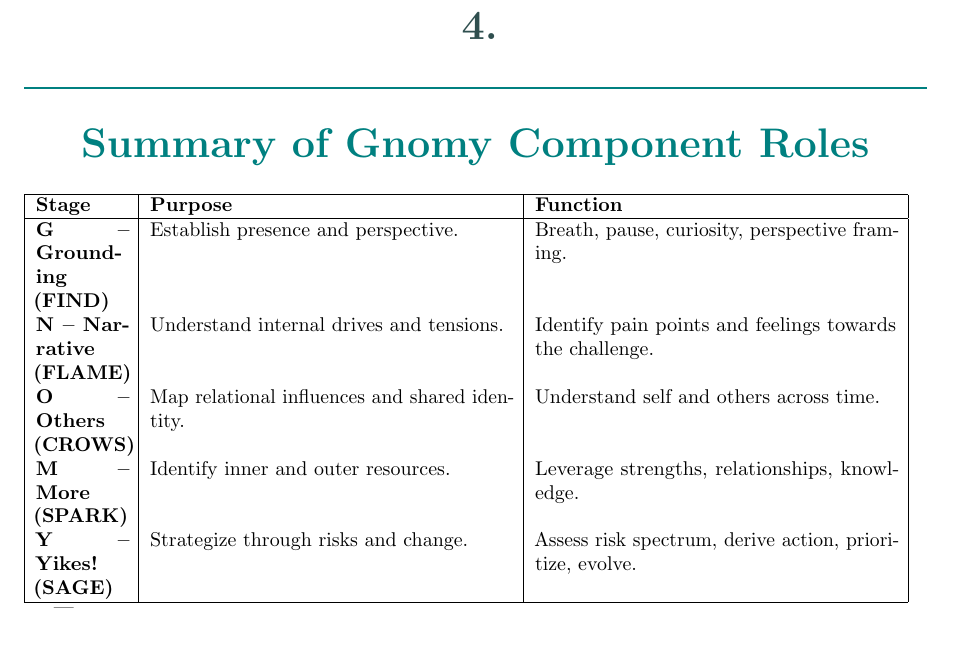
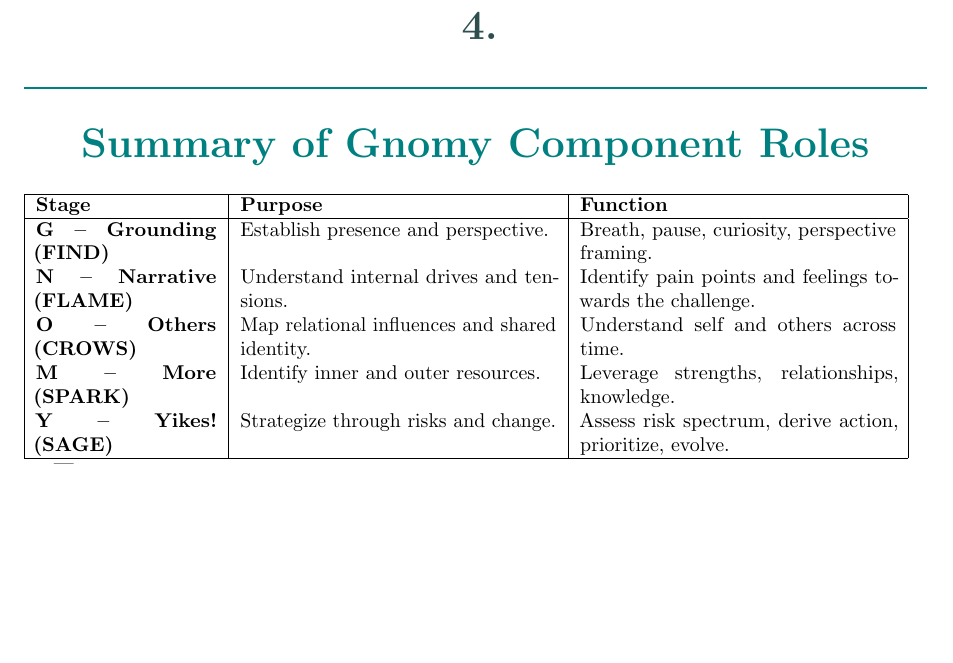
Before and after one commit to RickardHultgren/gnomyframework, a LaTeX document (GnomyFramework.tex): part of page 3 of 9, cut so that both start at the same text, the shorter picture padded with empty space. Compiled offline with pdfLaTeX.

Commit message:
Update GnomyFramework.tex

```diff
--- a/GnomyFramework.tex
+++ b/GnomyFramework.tex
@@ -159,7 +159,7 @@ To support leaders in:
 ---
 
 \section{Summary of Gnomy Component Roles}
-\begin{tabular}{|p{0.1\textwidth}|p{0.4\textwidth}|p{0.4\textwidth}|}
+\begin{tabular}{|p{0.2\textwidth}|p{0.35\textwidth}|p{0.35\textwidth}|}
     \hline
     \textbf{Stage} & \textbf{Purpose} & \textbf{Function} \\
     \hline
```
